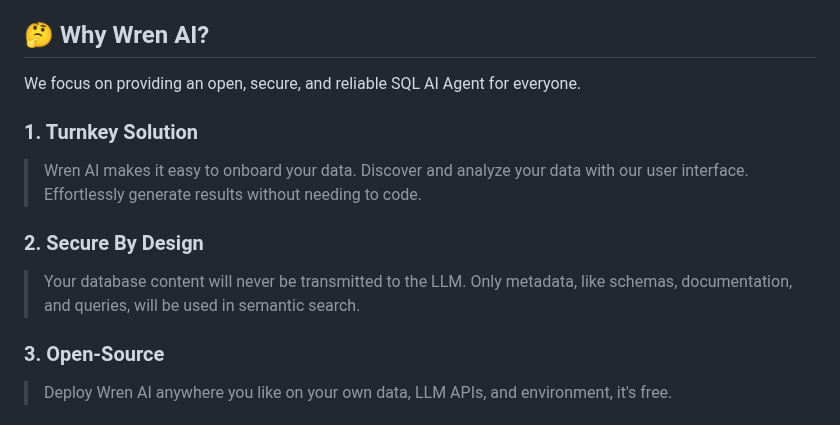
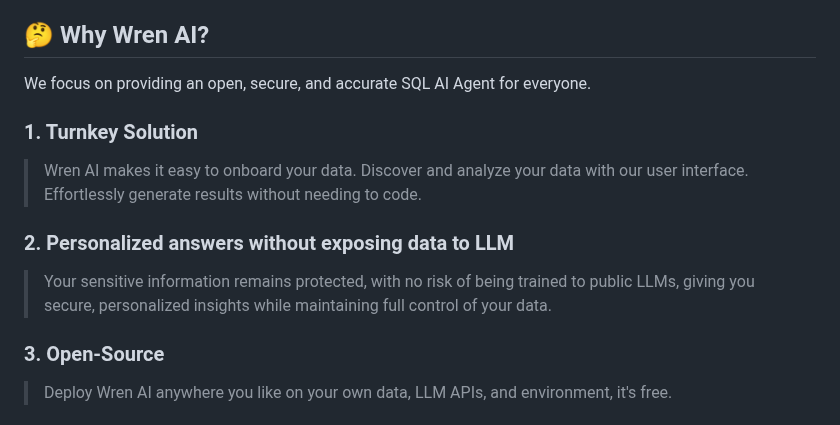
Before and after one commit to Canner/WrenAI, a Markdown page: README.md, the part around one of its changes. Drawn GitHub-style.

```diff
--- a/README.md
+++ b/README.md
@@ -71,15 +73,15 @@ Wren AI speaks [your language](https://docs.getwren.ai/oss/guide/settings/pj_set
 
 ## 🤔 Why Wren AI?
 
-We focus on providing an open, secure, and reliable SQL AI Agent for everyone.
+We focus on providing an open, secure, and accurate SQL AI Agent for everyone.
 
 ### 1. Turnkey Solution
 
 > Wren AI makes it easy to onboard your data. Discover and analyze your data with our user interface. Effortlessly generate results without needing to code.
 
-### 2. Secure By Design
+### 2. Personalized answers without exposing data to LLM
 
-> Your database content will never be transmitted to the LLM. Only metadata, like schemas, documentation, and queries, will be used in semantic search.
+> Your sensitive information remains protected, with no risk of being trained to public LLMs, giving you secure, personalized insights while maintaining full control of your data.
 
 ### 3. Open-Source
 
```
Also changed, not shown: other parts of README.md (+17 -15 lines), misc/wrenai_view.png.
